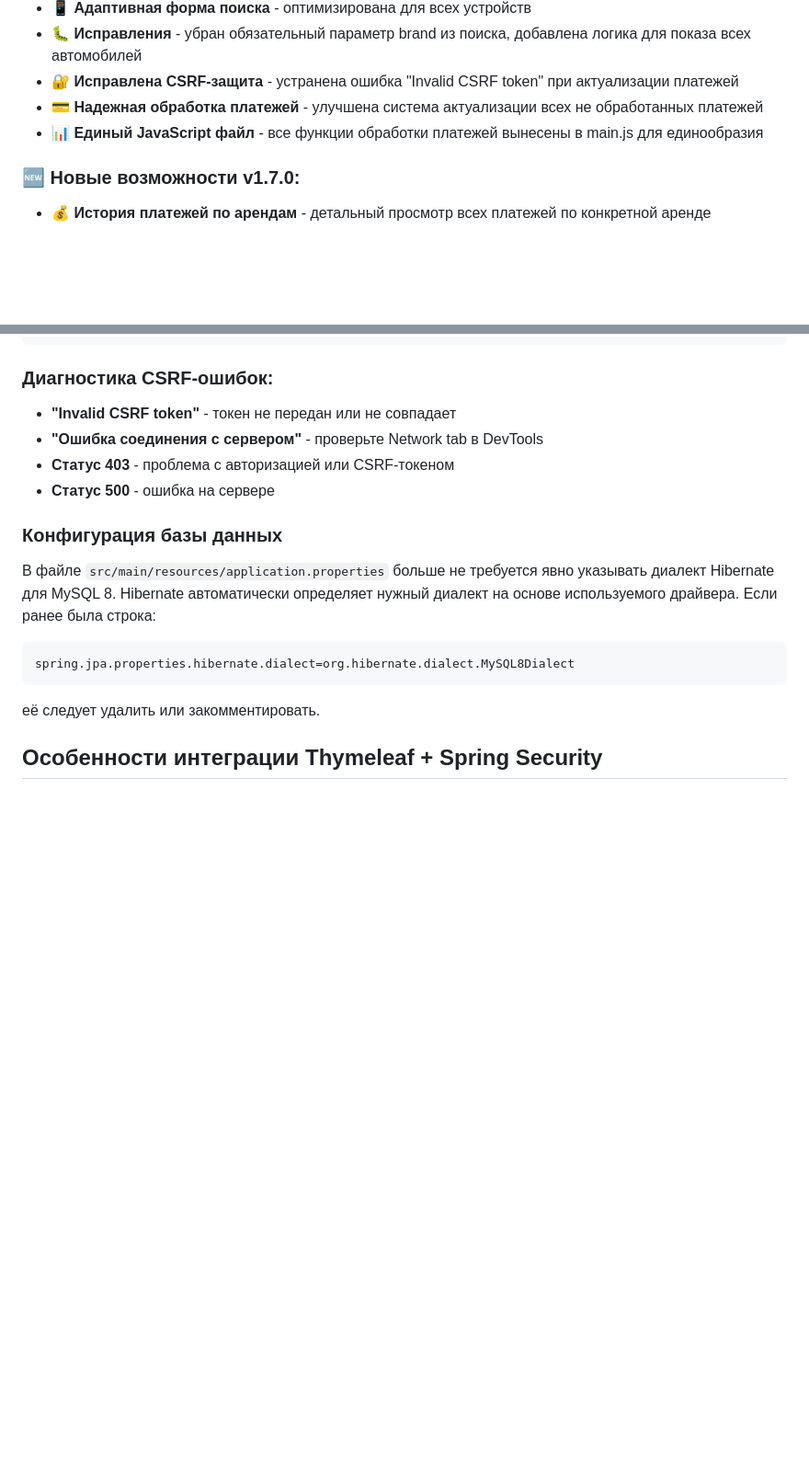
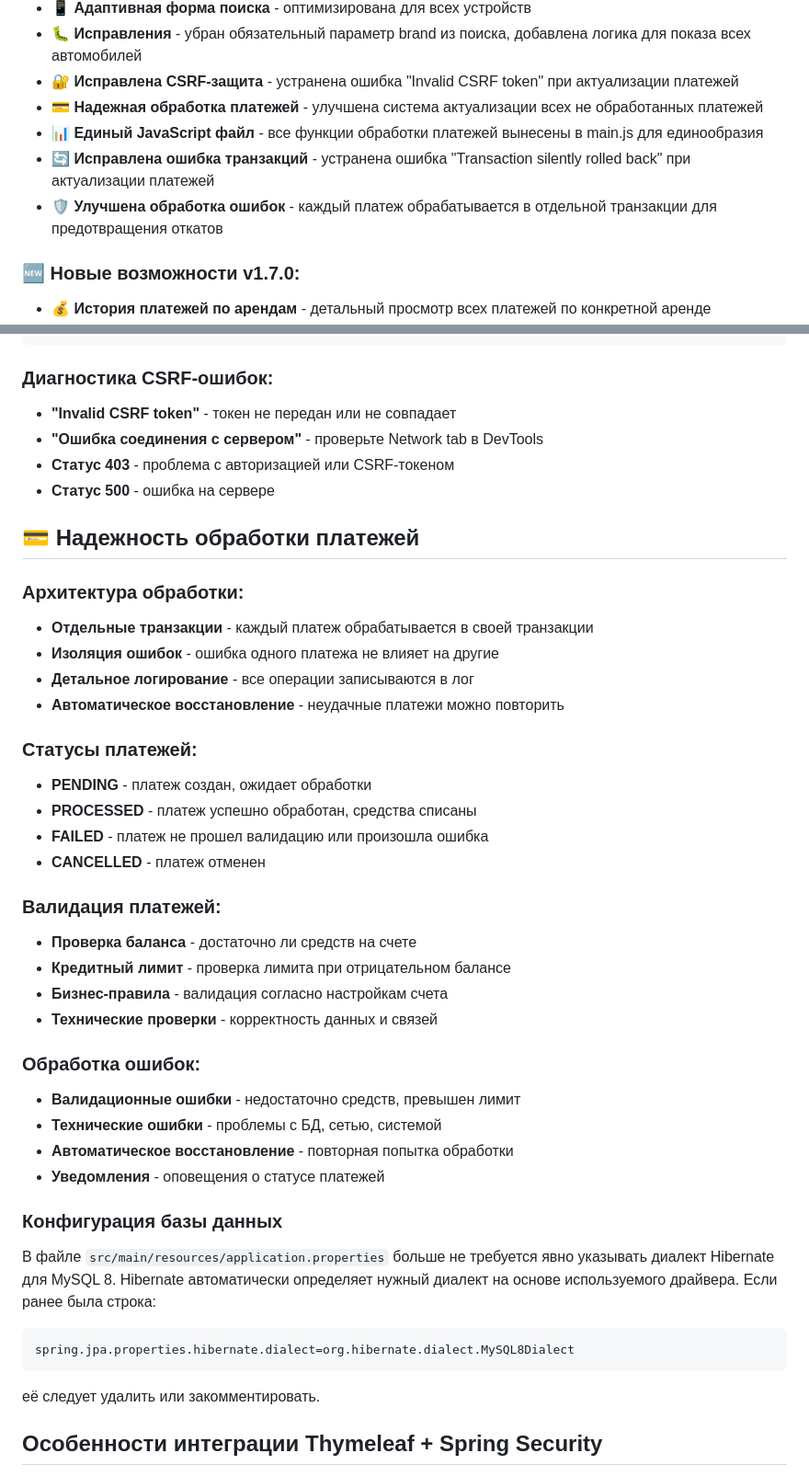
Before and after one commit to ArsenHandzhyan/autorent, a Markdown page: README.md, 2 parts joined by grey strips. Shown: that part at 92% size. Rendered like a GitHub page; blank space fills up the shorter version.

Commit message:
docs: добавлена документация по надежности обработки платежей

```diff
--- a/README.md
+++ b/README.md
@@ -17,6 +17,8 @@ AutoRent - это веб-приложение для аренды автомоб
 - **🔐 Исправлена CSRF-защита** - устранена ошибка "Invalid CSRF token" при актуализации платежей
 - **💳 Надежная обработка платежей** - улучшена система актуализации всех не обработанных платежей
 - **📊 Единый JavaScript файл** - все функции обработки платежей вынесены в main.js для единообразия
+- **🔄 Исправлена ошибка транзакций** - устранена ошибка "Transaction silently rolled back" при актуализации платежей
+- **🛡️ Улучшена обработка ошибок** - каждый платеж обрабатывается в отдельной транзакции для предотвращения откатов
 
 ### 🆕 Новые возможности v1.7.0:
 - **💰 История платежей по арендам** - детальный просмотр всех платежей по конкретной аренде
@@ -485,6 +487,32 @@ fetch('/admin/payments/process-all', {
 - **Статус 403** - проблема с авторизацией или CSRF-токеном
 - **Статус 500** - ошибка на сервере
 
+## 💳 Надежность обработки платежей
+
+### Архитектура обработки:
+- **Отдельные транзакции** - каждый платеж обрабатывается в своей транзакции
+- **Изоляция ошибок** - ошибка одного платежа не влияет на другие
+- **Детальное логирование** - все операции записываются в лог
+- **Автоматическое восстановление** - неудачные платежи можно повторить
+
+### Статусы платежей:
+- **PENDING** - платеж создан, ожидает обработки
+- **PROCESSED** - платеж успешно обработан, средства списаны
+- **FAILED** - платеж не прошел валидацию или произошла ошибка
+- **CANCELLED** - платеж отменен
+
+### Валидация платежей:
+- **Проверка баланса** - достаточно ли средств на счете
+- **Кредитный лимит** - проверка лимита при отрицательном балансе
+- **Бизнес-правила** - валидация согласно настройкам счета
+- **Технические проверки** - корректность данных и связей
+
+### Обработка ошибок:
+- **Валидационные ошибки** - недостаточно средств, превышен лимит
+- **Технические ошибки** - проблемы с БД, сетью, системой
+- **Автоматическое восстановление** - повторная попытка обработки
+- **Уведомления** - оповещения о статусе платежей
+
 ### Конфигурация базы данных
 
 В файле `src/main/resources/application.properties` больше не требуется явно указывать диалект Hibernate для MySQL 8. Hibernate автоматически определяет нужный диалект на основе используемого драйвера. Если ранее была строка:
```
